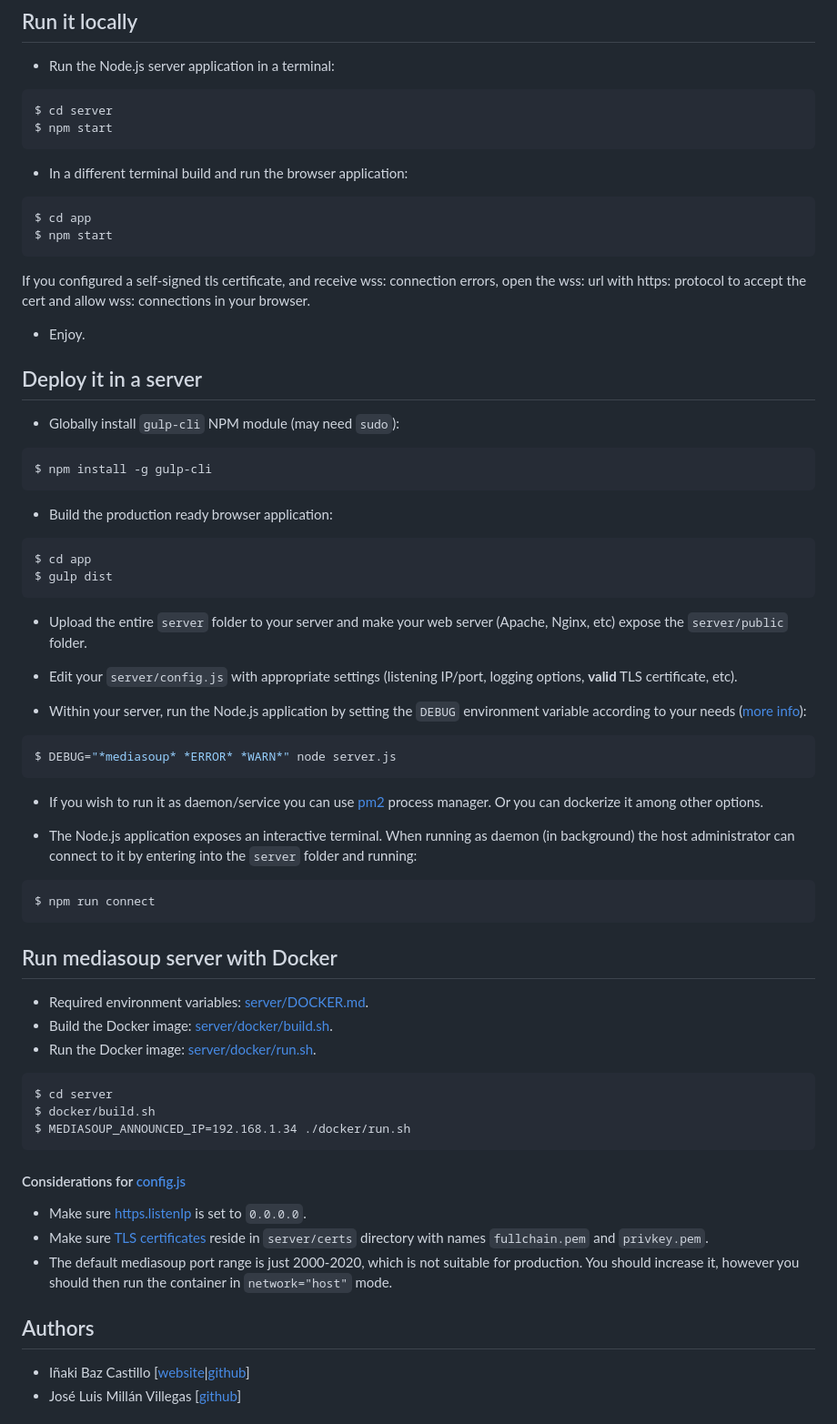
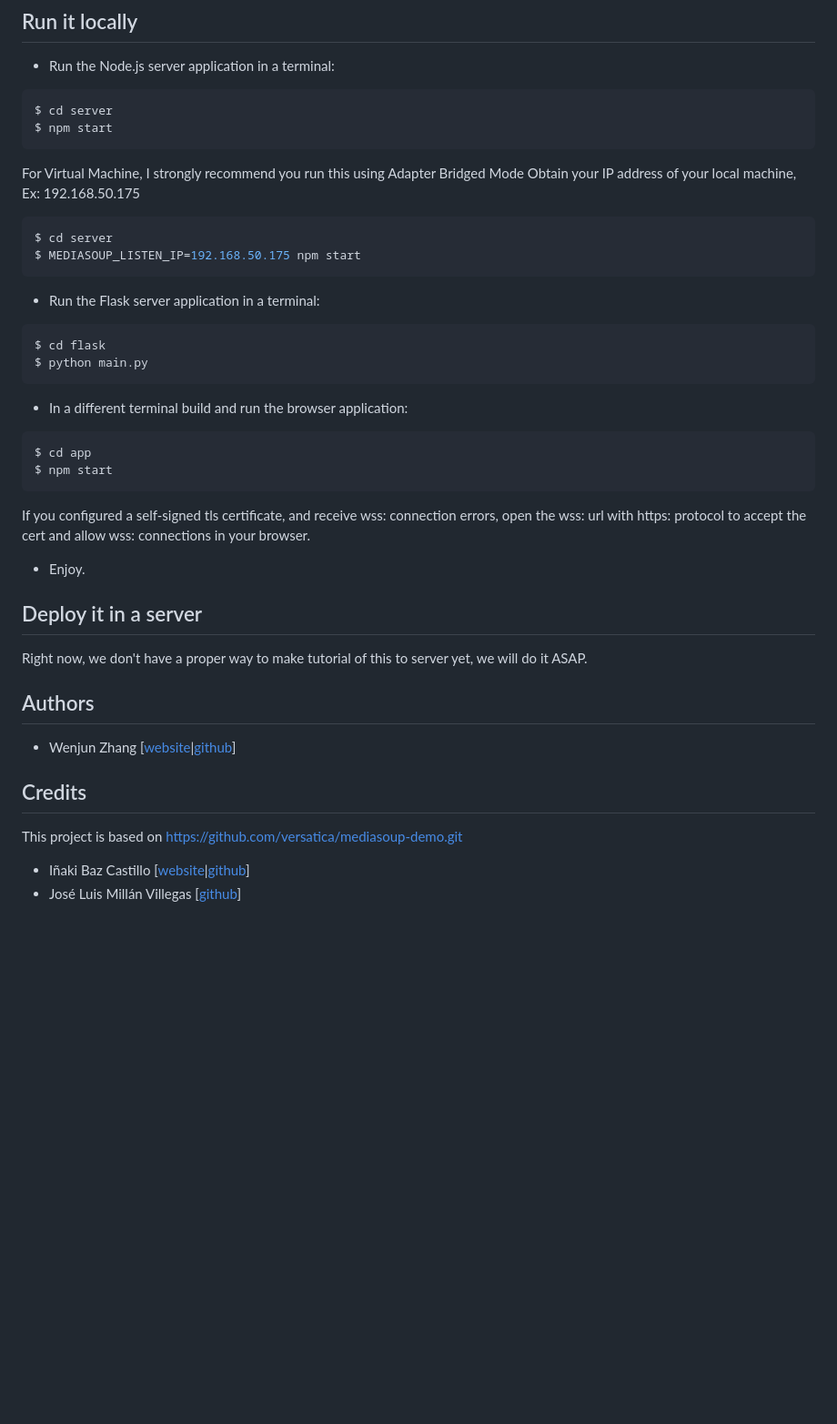
Before and after one commit to esbqjl/AI_Doctor_MediaSoup, a Markdown page: README.md, the part around one of its changes. Shown at 91% size. Rendered like a GitHub page; blank space fills up the shorter version.

````diff
--- a/README.md
+++ b/README.md
@@ -86,6 +111,22 @@ $ cd server
 $ npm start
 ```
 
+For Virtual Machine, I strongly recommend you run this using Adapter Bridged Mode
+Obtain your IP address of your local machine, Ex: 192.168.50.175
+
+```bash
+$ cd server
+$ MEDIASOUP_LISTEN_IP=192.168.50.175 npm start
+```
+
+
+* Run the Flask server application in a terminal:
+
+```bash
+$ cd flask
+$ python main.py
+```
+
 * In a different terminal build and run the browser application:
 
 ```bash
@@ -100,57 +141,13 @@ If you configured a self-signed tls certificate, and receive wss: connection err
 
 ## Deploy it in a server
 
-* Globally install `gulp-cli` NPM module (may need `sudo`):
-
-```bash
-$ npm install -g gulp-cli
-```
-
-* Build the production ready browser application:
-
-```bash
-$ cd app
-$ gulp dist
-```
-
-* Upload the entire `server` folder to your server and make your web server (Apache, Nginx, etc) expose the `server/public` folder.
-
-* Edit your `server/config.js` with appropriate settings (listening IP/port, logging options, **valid** TLS certificate, etc).
-
-* Within your server, run the Node.js application by setting the `DEBUG` environment variable according to your needs ([more info](https://mediasoup.org/documentation/v3/mediasoup/debugging/)):
-
-```bash
-$ DEBUG="*mediasoup* *ERROR* *WARN*" node server.js
-```
-* If you wish to run it as daemon/service you can use [pm2](https://www.npmjs.com/package/pm2) process manager. Or you can dockerize it among other options.
-
-* The Node.js application exposes an interactive terminal. When running as daemon (in background) the host administrator can connect to it by entering into the `server` folder and running:
-
-```bash
-$ npm run connect
-```
-
-## Run mediasoup server with Docker
-
-* Required environment variables: [server/DOCKER.md](server/DOCKER.md).
-* Build the Docker image: [server/docker/build.sh](server/docker/build.sh).
-* Run the Docker image: [server/docker/run.sh](server/docker/run.sh).
-
-```
-$ cd server
-$ docker/build.sh
-$ MEDIASOUP_ANNOUNCED_IP=192.168.1.34 ./docker/run.sh
-```
-
-#### Considerations for [config.js](server/config.example.js)
-
-* Make sure [https.listenIp](server/config.example.js#L20) is set to `0.0.0.0`.
-* Make sure [TLS certificates](server/config.example.js#L24) reside in `server/certs` directory with names `fullchain.pem` and `privkey.pem`.
-* The default mediasoup port range is just 2000-2020, which is not suitable for production. You should increase it, however you should then run the container in `network="host"` mode.
+Right now, we don't have a proper way to make tutorial of this to server yet, we will do it ASAP.
 
 
 ## Authors
-
+* Wenjun Zhang  [[website](https://www.happychamber.xyz/)|[github](https://github.com/esbqjl)]
+## Credits
+This project is based on https://github.com/versatica/mediasoup-demo.git
 * Iñaki Baz Castillo [[website](https://inakibaz.me)|[github](https://github.com/ibc/)]
 * José Luis Millán Villegas [[github](https://github.com/jmillan/)]
 
````
Also changed, not shown: other parts of README.md (+30 -5 lines).
